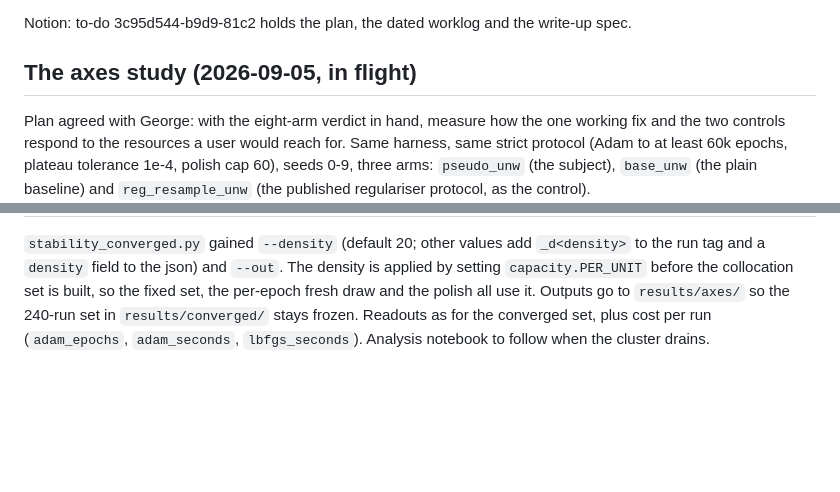
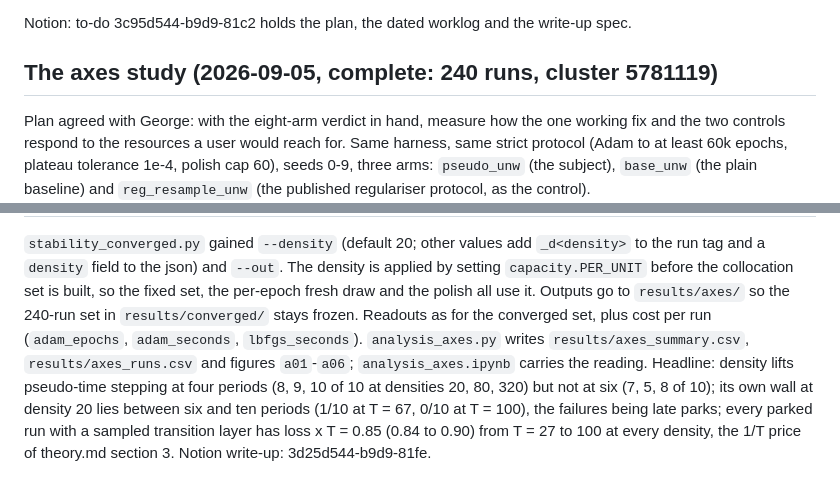
Before and after one commit to GeorgeWilliam1999/Van_Der_Pole, a Markdown page: continuous_time_network/Stability_regularization/README.md, 2 parts joined by grey strips. Rendered like a GitHub page; blank space fills up the shorter version.

Commit message:
Stability regularisation README: axes study complete, headline and write-up pointer

```diff
--- a/continuous_time_network/Stability_regularization/README.md
+++ b/continuous_time_network/Stability_regularization/README.md
@@ -114,7 +114,7 @@ untracked (about 60 MB, regenerable from the seeds).
 Notion: to-do 3c95d544-b9d9-81c2 holds the plan, the dated worklog and the
 write-up spec.
 
-## The axes study (2026-09-05, in flight)
+## The axes study (2026-09-05, complete: 240 runs, cluster 5781119)
 
 Plan agreed with George: with the eight-arm verdict in hand, measure how the
 one working fix and the two controls respond to the resources a user would
@@ -134,5 +134,10 @@ The density is applied by setting `capacity.PER_UNIT` before the collocation
 set is built, so the fixed set, the per-epoch fresh draw and the polish all
 use it. Outputs go to `results/axes/` so the 240-run set in
 `results/converged/` stays frozen. Readouts as for the converged set, plus
-cost per run (`adam_epochs`, `adam_seconds`, `lbfgs_seconds`). Analysis
-notebook to follow when the cluster drains.
+cost per run (`adam_epochs`, `adam_seconds`, `lbfgs_seconds`). `analysis_axes.py` writes `results/axes_summary.csv`, `results/axes_runs.csv` and
+figures `a01`-`a06`; `analysis_axes.ipynb` carries the reading. Headline: density lifts
+pseudo-time stepping at four periods (8, 9, 10 of 10 at densities 20, 80, 320) but not at
+six (7, 5, 8 of 10); its own wall at density 20 lies between six and ten periods (1/10 at
+T = 67, 0/10 at T = 100), the failures being late parks; every parked run with a sampled
+transition layer has loss x T = 0.85 (0.84 to 0.90) from T = 27 to 100 at every density,
+the 1/T price of theory.md section 3. Notion write-up: 3d25d544-b9d9-81fe.
```
